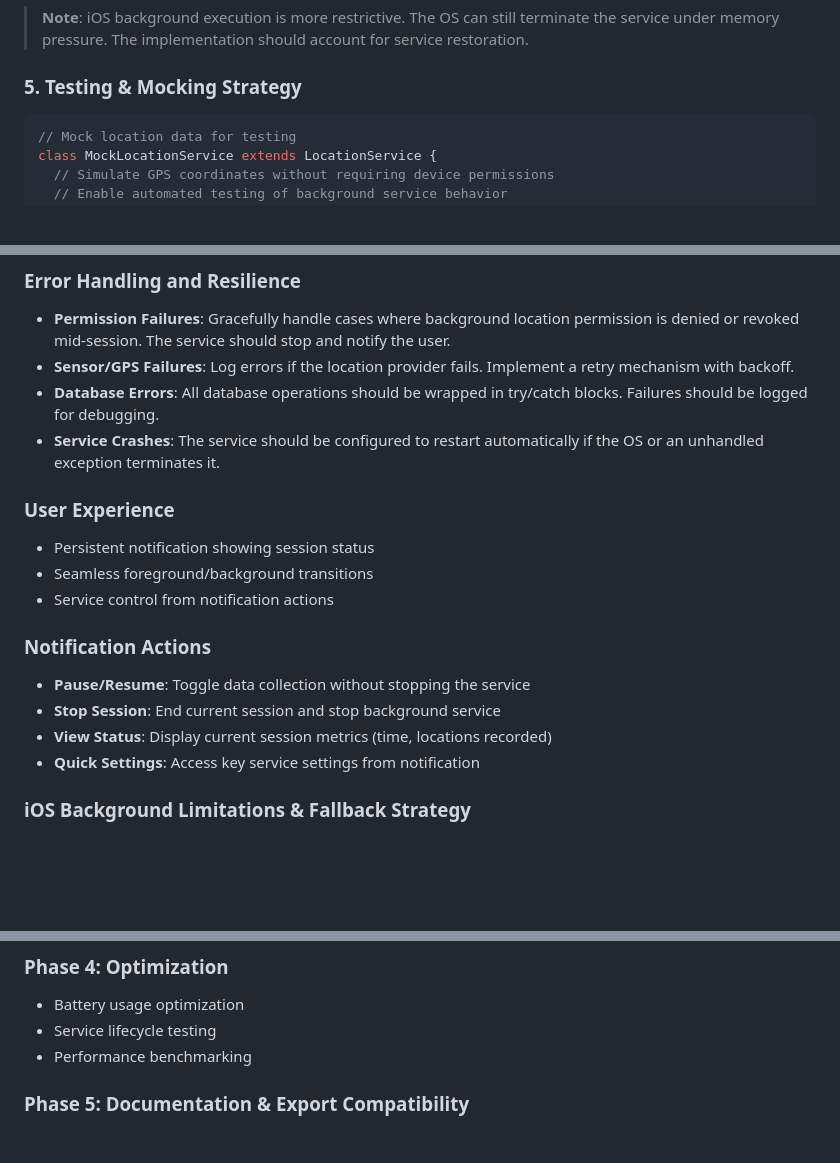
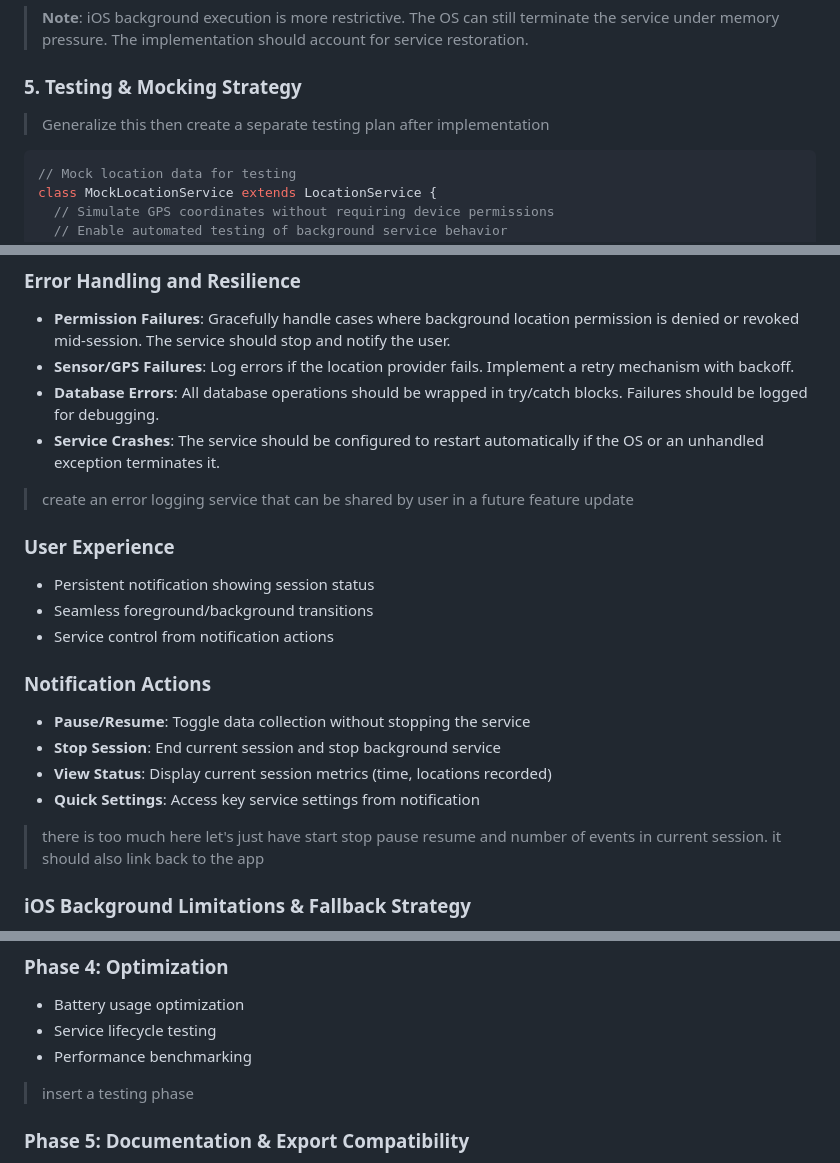
Before and after one commit to xmbn/Airsoft-Telemetry, a Markdown page: docs/plans/background-service-implementation-plan.md, 3 parts joined by grey strips. GitHub-like rendering; blank space fills up the shorter version.

Commit message:
chore: background-service-implementation-plan.md notes

````diff
--- a/docs/plans/background-service-implementation-plan.md
+++ b/docs/plans/background-service-implementation-plan.md
@@ -97,6 +97,8 @@ flutter_background_service_ios: ^5.0.1
 
 ### 5. Testing & Mocking Strategy
 
+> Generalize this then create a separate testing plan after implementation
+
 ```dart
 // Mock location data for testing
 class MockLocationService extends LocationService {
@@ -139,6 +141,8 @@ class MockLocationService extends LocationService {
 - **Database Errors**: All database operations should be wrapped in try/catch blocks. Failures should be logged for debugging.
 - **Service Crashes**: The service should be configured to restart automatically if the OS or an unhandled exception terminates it.
 
+> create an error logging service that can be shared by user in a future feature update
+
 ### User Experience
 
 - Persistent notification showing session status
@@ -151,6 +155,8 @@ class MockLocationService extends LocationService {
 - **Stop Session**: End current session and stop background service
 - **View Status**: Display current session metrics (time, locations recorded)
 - **Quick Settings**: Access key service settings from notification
+
+> there is too much here let's just have start stop pause resume and number of events in current session. it should also link back to the app
 
 ### iOS Background Limitations & Fallback Strategy
 
@@ -188,6 +194,8 @@ class MockLocationService extends LocationService {
 - Service lifecycle testing
 - Performance benchmarking
 
+> insert a testing phase
+
 ### Phase 5: Documentation & Export Compatibility
 
 - Update project documentation in `docs/` folder
````
